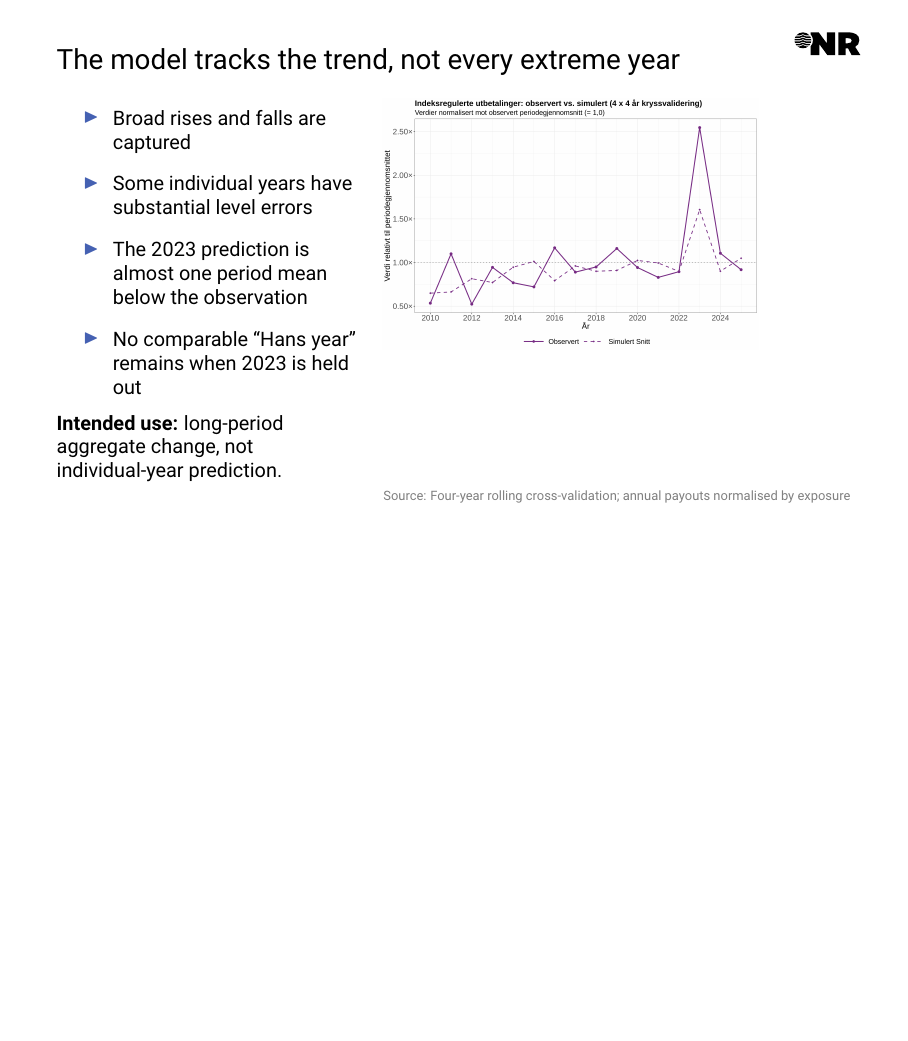
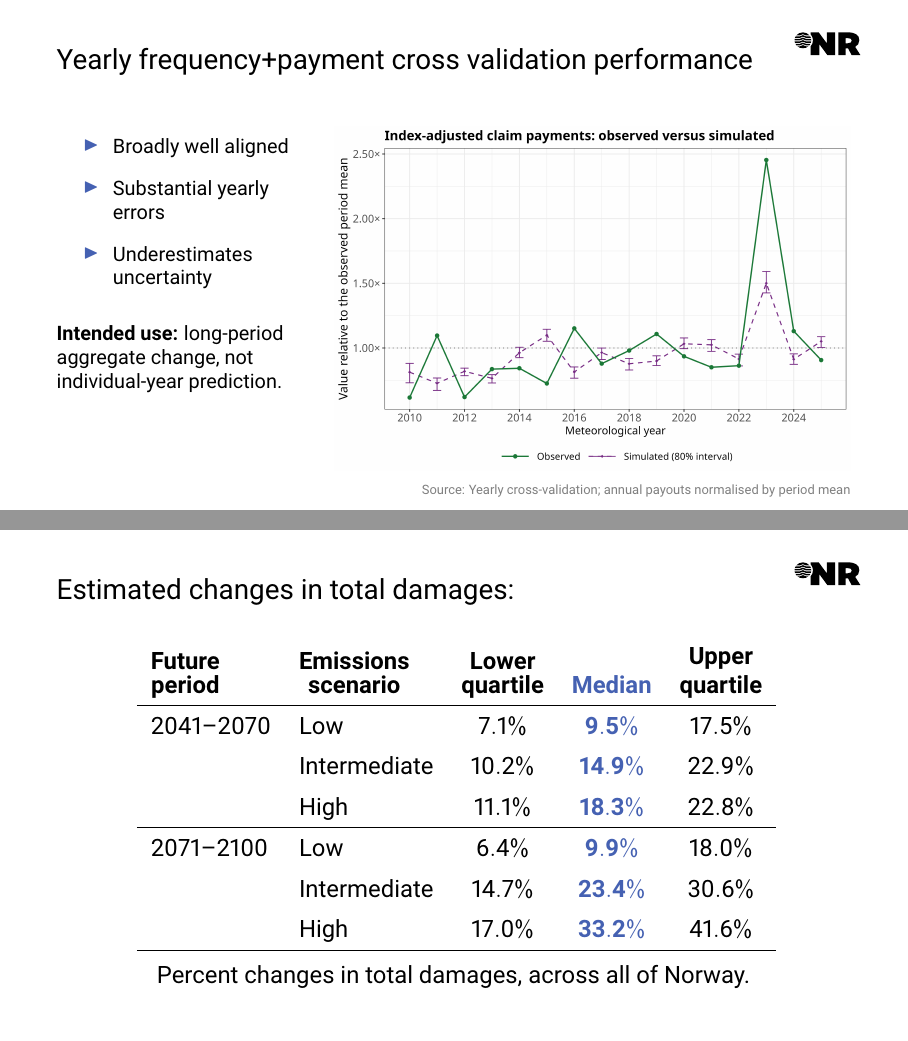
Before and after one commit to johannvk/RSS-2026-Vannskader-presentation, LaTeX slides (nr-presentation.tex, which reads sections/03-validation.tex, sections/04-projections.tex): page 12 of 21 before the commit and pages 14 and 16 of 24 after it, the two joined at a grey line, the shorter picture padded with empty space. Compiled offline with pdfLaTeX.

Commit message:
Rework opening slide. Focus on Hans

```diff
--- a/sections/03-validation.tex
+++ b/sections/03-validation.tex
@@ -29,25 +29,25 @@
   \sourceNote{Rolling block cross-validation, Gjensidige 2010--2025}
 \end{frame}
 
-\begin{frame}{The model tracks the trend, not every extreme year}
+\begin{frame}{Yearly frequency+payment cross validation performance}
   \begin{columns}[T,onlytextwidth]
-    \begin{column}{0.38\textwidth}
+    \begin{column}{0.33\textwidth}
+      \vspace{0.5cm}
       \begin{itemize}
-        \item Broad rises and falls are captured
-        \item Some individual years have substantial level errors
-        \item The 2023 prediction is almost one period mean below the
-          observation
-        \item No comparable ``Hans year'' remains when 2023 is held out
+        \item Broadly well aligned
+        \item Substantial yearly errors
+        \item Underestimates uncertainty
+          % \item No comparable ``Hans year'' when 2023 is held out
       \end{itemize}
-
+      \vspace{1em}
       \textbf{Intended use:} long-period aggregate change, not
       individual-year prediction.
     \end{column}
-    \begin{column}{0.59\textwidth}
+    \begin{column}{0.65\textwidth}
+      \vspace{0.5cm}
       % Replace with the English-labelled plot using the same filename.
-      \includegraphics[width=\linewidth,height=0.50\textheight,keepaspectratio]{images/cross-validation.png}
+      \includegraphics[width=\linewidth,height=0.70\textheight,keepaspectratio]{images/joint_claim_payments_cross_validation.png}
     \end{column}
   \end{columns}
-  \sourceNote{Four-year rolling cross-validation; annual payouts
-  normalised by exposure}
+  \sourceNote{Yearly cross-validation; annual payouts normalised by period mean}
 \end{frame}
--- a/sections/04-projections.tex
+++ b/sections/04-projections.tex
@@ -58,6 +58,41 @@
   \vspace{0.15cm}
   = 200 relative cost changes per scenario, horizon, and geography
   \sourceNote{Norwegian Climate Service Centre projections released in 2025}
+\end{frame}
+
+\begin{frame}{Estimated changes in total damages:}
+  \captionsetup{labelformat=empty}
+  \begin{table}
+    \centering
+    \small
+    \setlength{\tabcolsep}{7pt}
+    \renewcommand{\arraystretch}{1.45}
+    \makebox[\linewidth][c]{
+      \begin{tabular}{llccc}
+        \shortstack{\textbf{Future} \\ \textbf{period}} &
+        \shortstack{\textbf{Emissions} \\ \textbf{scenario}} &
+        \shortstack{\textbf{Lower} \\ \textbf{quartile}} &
+        \textcolor{accent1}{\textbf{Median}} &
+        \shortstack{\textbf{Upper} \\ \textbf{quartile}} \\
+        \hline
+        2041--2070 & Low & \(7.1\%\) &
+        \textcolor{accent1}{\(\mathbf{9.5\%}\)} & \(17.5\%\) \\
+        & Intermediate & \(10.2\%\) &
+        \textcolor{accent1}{\(\mathbf{14.9\%}\)} & \(22.9\%\) \\
+        & High & \(11.1\%\) &
+        \textcolor{accent1}{\(\mathbf{18.3\%}\)} & \(22.8\%\) \\
+        \hline
+        2071--2100 & Low & \(6.4\%\) &
+        \textcolor{accent1}{\(\mathbf{9.9\%}\)} & \(18.0\%\) \\
+        & Intermediate & \(14.7\%\) &
+        \textcolor{accent1}{\(\mathbf{23.4\%}\)} & \(30.6\%\) \\
+        & High & \(17.0\%\) &
+        \textcolor{accent1}{\(\mathbf{33.2\%}\)} & \(41.6\%\) \\
+        \hline
+    \end{tabular}}
+    \caption{Percent changes in total damages, across all of Norway.}
+    \label{tab:national_changes}
+  \end{table}
 \end{frame}
 
 \begin{frame}{National costs rise in every scenario}
```
Also changed, not shown: sections/01-context.tex (+15 -10 lines), sections/02-data-and-model.tex (+63 -30 lines), images/conditioned_claim_payment_cross_validation.png (added), images/cross-validation.png (deleted), images/joint_claim_payments_cross_validation.png (added), images/model_effects/claim_incidence_combined_precipitation_effect_presentation_version.png (added), images/model_effects/claim_incidence_combined_precipitation_effect_simple_presentation.png (added), images/model_effects/claim_size_combined_precipitation_effect_presentation_version.png (added), images/model_effects/claim_size_combined_precipitation_effect_simple_presentation.png (added), wip_frames/good_frames.tex (renamed from sections/good_frames.tex), sections/04-projections.tex (2 more changed lines), 1 other file.
